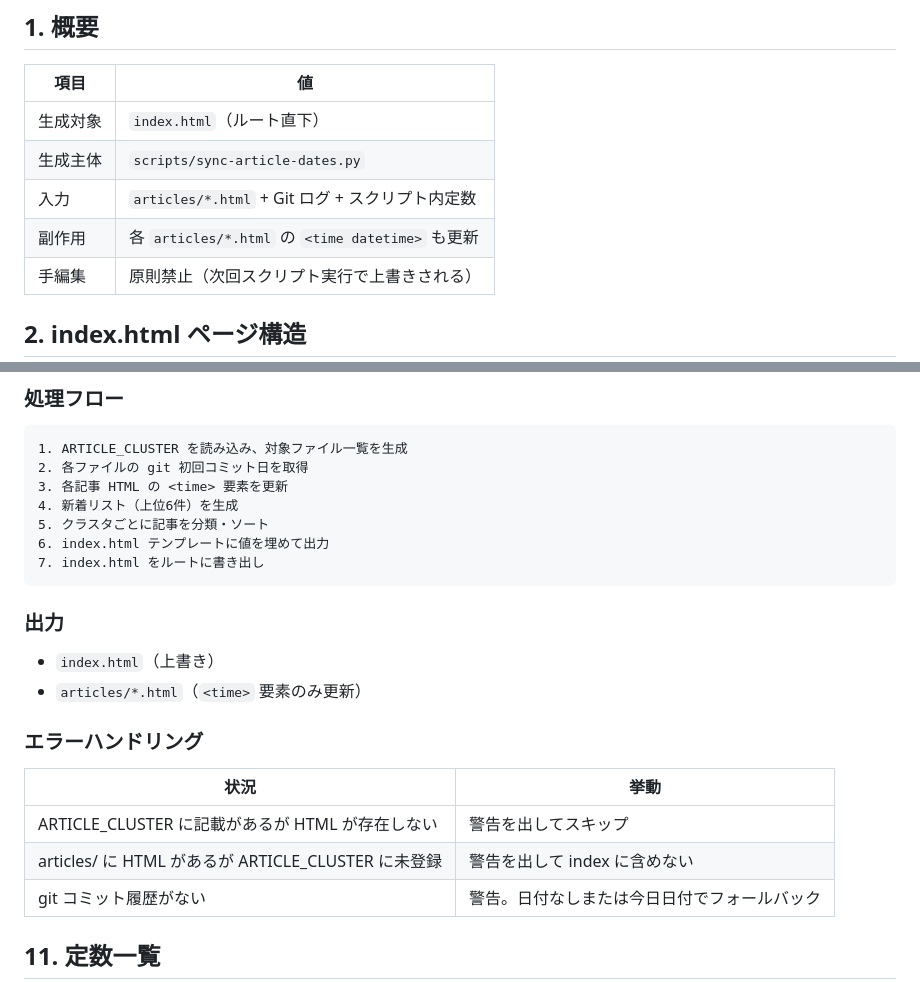
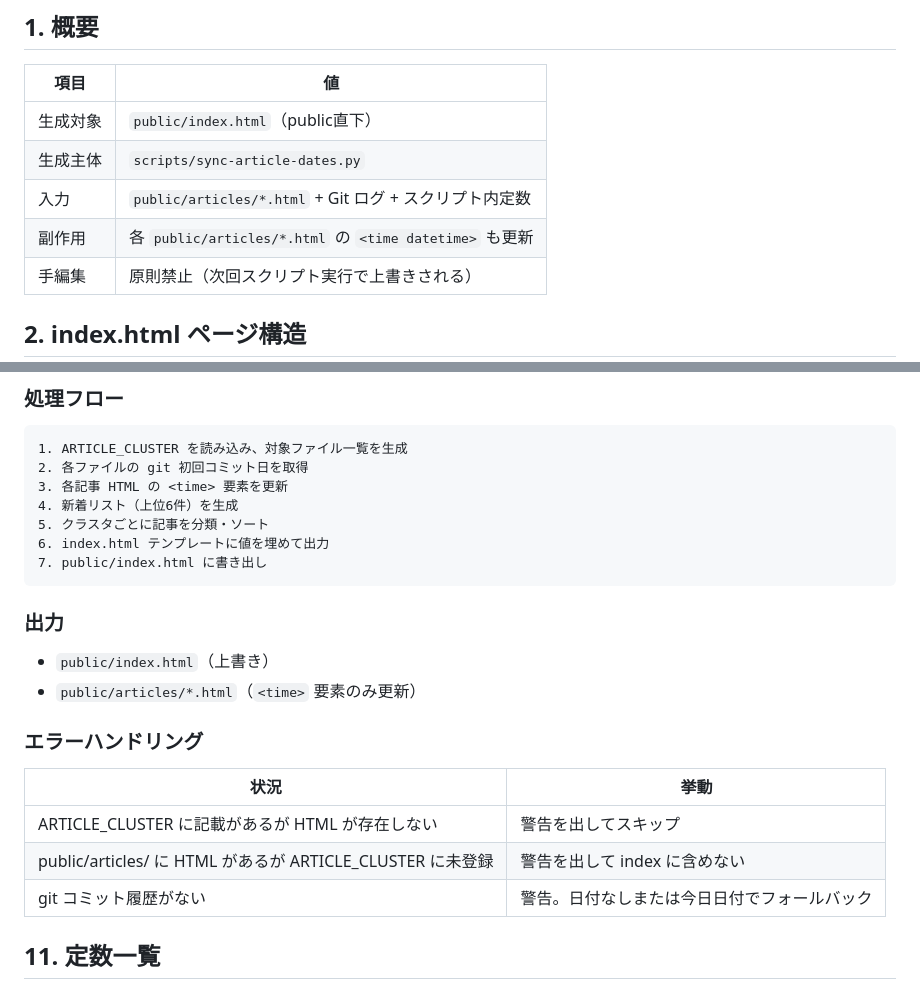
Before and after one commit to xzyozi/knowage-bank, a Markdown page: docs/design/index-generation-spec.md, 2 parts joined by grey strips. Drawn GitHub-style.

````diff
--- a/docs/design/index-generation-spec.md
+++ b/docs/design/index-generation-spec.md
@@ -6,10 +6,10 @@
 
 | 項目     | 値                                               |
 | -------- | ------------------------------------------------ |
-| 生成対象 | `index.html`（ルート直下）                       |
+| 生成対象 | `public/index.html`（public直下）                 |
 | 生成主体 | `scripts/sync-article-dates.py`                  |
-| 入力     | `articles/*.html` + Git ログ + スクリプト内定数  |
-| 副作用   | 各 `articles/*.html` の `<time datetime>` も更新 |
+| 入力     | `public/articles/*.html` + Git ログ + スクリプト内定数  |
+| 副作用   | 各 `public/articles/*.html` の `<time datetime>` も更新 |
 | 手編集   | 原則禁止（次回スクリプト実行で上書きされる）     |
 
 ## 2. index.html ページ構造
@@ -218,20 +218,20 @@ python3 scripts/sync-article-dates.py
 4. 新着リスト（上位6件）を生成
 5. クラスタごとに記事を分類・ソート
 6. index.html テンプレートに値を埋めて出力
-7. index.html をルートに書き出し
+7. public/index.html に書き出し
 ```
 
 ### 出力
 
-- `index.html`（上書き）
-- `articles/*.html`（`<time>` 要素のみ更新）
+- `public/index.html`（上書き）
+- `public/articles/*.html`（`<time>` 要素のみ更新）
 
 ### エラーハンドリング
 
 | 状況                                                | 挙動                                         |
 | --------------------------------------------------- | -------------------------------------------- |
 | ARTICLE_CLUSTER に記載があるが HTML が存在しない    | 警告を出してスキップ                         |
-| articles/ に HTML があるが ARTICLE_CLUSTER に未登録 | 警告を出して index に含めない                |
+| public/articles/ に HTML があるが ARTICLE_CLUSTER に未登録 | 警告を出して index に含めない                |
 | git コミット履歴がない                              | 警告。日付なしまたは今日日付でフォールバック |
 
 ## 11. 定数一覧
````
Also changed, not shown: docs/design/article-spec.md (+1 -1 lines), docs/design/skill-spec.md (+8 -8 lines).
